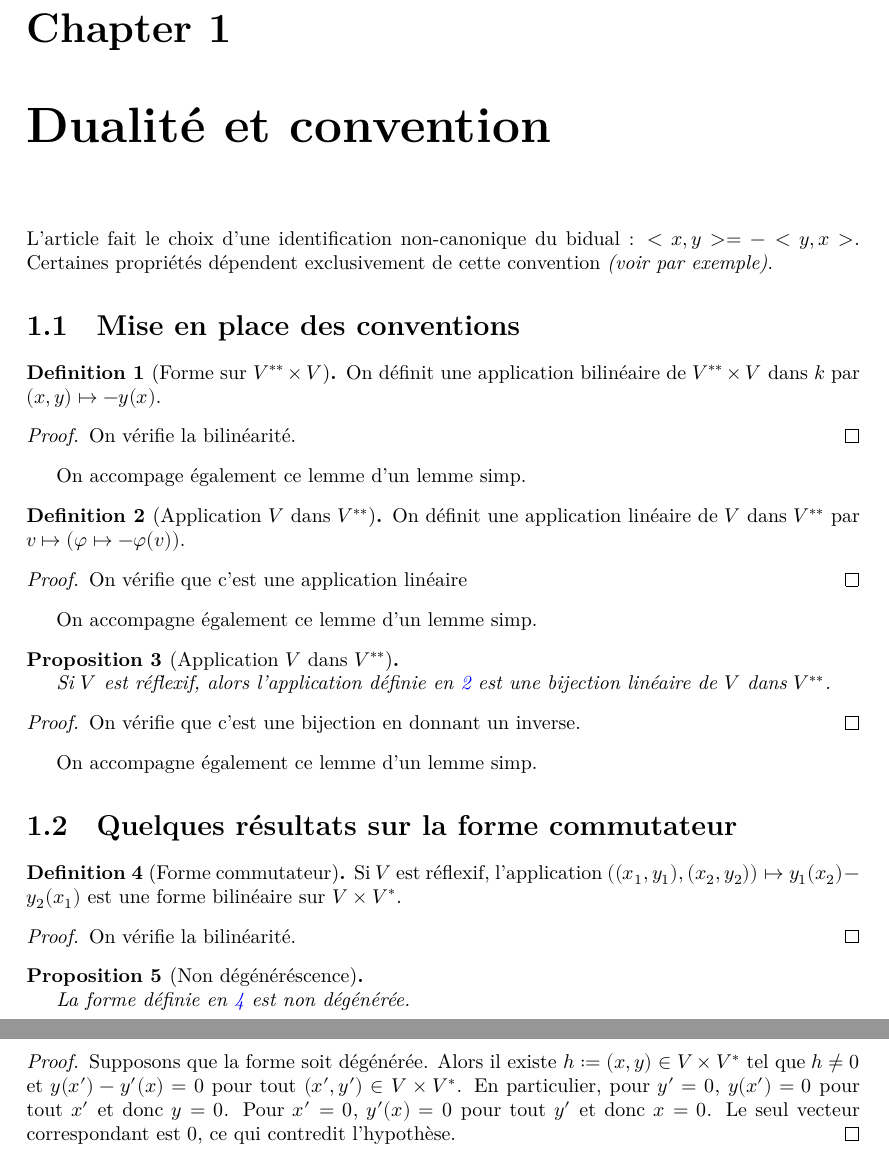
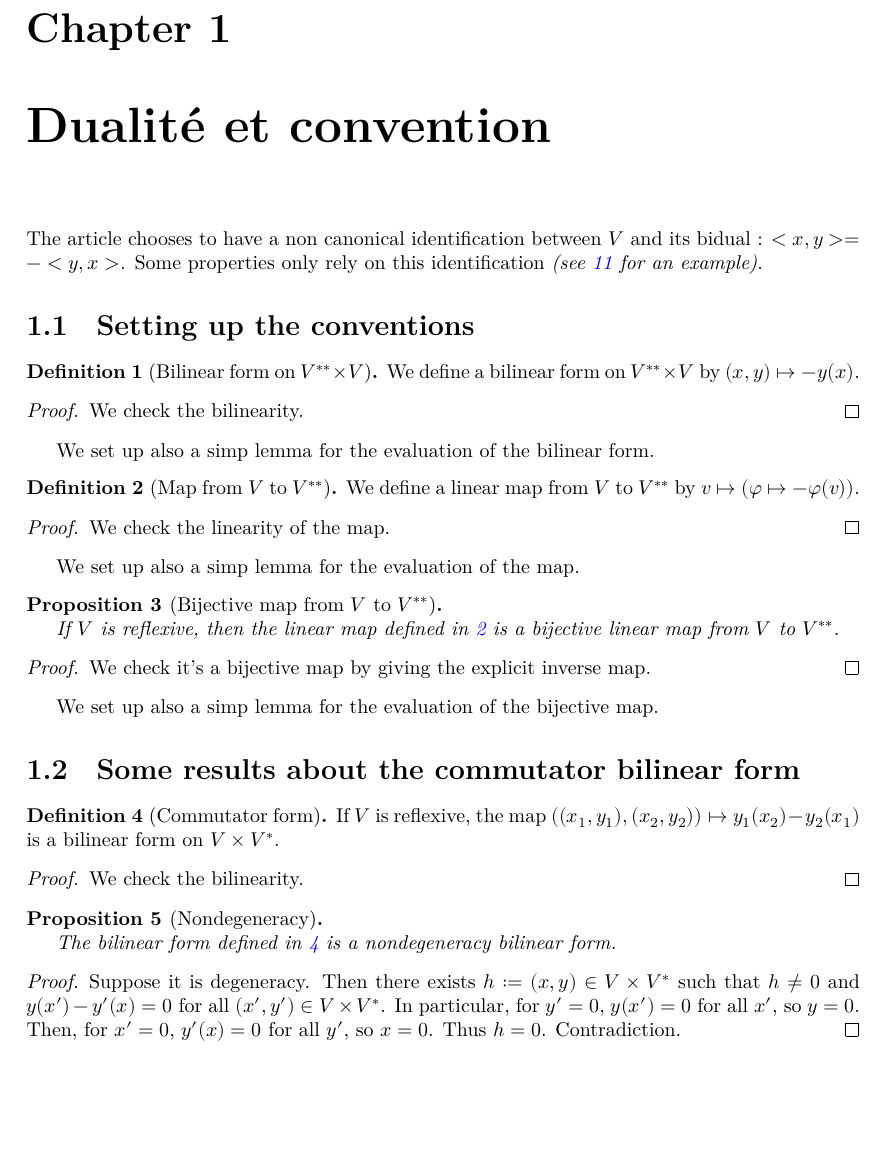
Before and after one commit to Lorisparisot/Weil_representations_associated_to_finite_fields, a LaTeX document (blueprint/src/print.tex, which reads blueprint/src/chapters_folder/duality.tex): two parts of pages 2 and 3 of 7 before the commit and part of page 2 of 6 after it, the two joined at a grey line, cut so that both start at the same text, the shorter picture padded with empty space. Compiled offline with XeLaTeX.

Commit message:
traduction

```diff
--- a/blueprint/src/chapters_folder/duality.tex
+++ b/blueprint/src/chapters_folder/duality.tex
@@ -1,83 +1,83 @@
-L'article fait le choix d'une identification non-canonique du bidual :
-$<x,y>=-<y,x>$. Certaines propriétés dépendent exclusivement de cette
-convention \textit{(voir par exemple)}.
+The article chooses to have a non canonical identification between $V$ and its bidual :
+$<x,y>=-<y,x>$. Some properties only rely on this identification
+ \textit{(see \ref{prop:antiisoH} for an example)}.
 
-\section{Mise en place des conventions}
+\section{Setting up the conventions}
 
-\begin{definition}[Forme sur $V^{**}\times V$]
+\begin{definition}[Bilinear form on $V^{**}\times V$]
     \label{def:form_dual}
     \uses{}
     \lean{convention_dual}
     \leanok
 
-    On définit une application bilinéaire de $V^{**}\times V$ dans $k$ par
+    We define a bilinear form on $V^{**}\times V$ by
     $(x,y)\mapsto - y(x)$.
     \begin{proof}
         \leanok
-        On vérifie la bilinéarité.
+        We check the bilinearity.
     \end{proof}
 \end{definition}
-On accompage également ce lemme d'un lemme simp.
+We set up also a simp lemma for the evaluation of the bilinear form.
 
-\begin{definition}[Application $V$ dans $V^{**}$]
+\begin{definition}[Map from $V$ to $V^{**}$]
     \label{def:v_to_dual_dual}
     \uses{}
     \lean{convention_eval}
     \leanok
 
-    On définit une application linéaire de $V$ dans $V^{**}$ par
+    We define a linear map from $V$ to $V^{**}$ by
     $v\mapsto (\varphi\mapsto -\varphi(v))$.
     \begin{proof}
         \leanok
-        On vérifie que c'est une application linéaire
+        We check the linearity of the map.
     \end{proof}
 \end{definition}
-On accompagne également ce lemme d'un lemme simp.
+We set up also a simp lemma for the evaluation of the map.
 
-\begin{proposition}[Application $V$ dans $V^{**}$]
+\begin{proposition}[Bijective map from $V$ to $V^{**}$]
     \label{def:identification_dual}
     \uses{def:v_to_dual_dual}
     \lean{convention_eval_iso}
     \leanok
 
-    Si $V$ est réflexif, alors l'application définie en \ref{def:v_to_dual_dual} est une
-    bijection linéaire de $V$ dans $V^{**}$.
+    If $V$ is reflexive, then the linear map defined in \ref{def:v_to_dual_dual} is
+    a bijective linear map from $V$ to $V^{**}$.
     \begin{proof}
         \leanok
-        On vérifie que c'est une bijection en donnant un inverse.
+        We check it's a bijective map by giving the explicit inverse map.
     \end{proof}
 \end{proposition}
-On accompagne également ce lemme d'un lemme simp.
+We set up also a simp lemma for the evaluation of the bijective map.
 
-\section{Quelques résultats sur la forme commutateur}
+\section{Some results about the commutator bilinear form}
 
-\begin{definition}[Forme commutateur]
+\begin{definition}[Commutator form]
     \label{def:form_com}
     \uses{}
     \lean{form_commutator}
     \leanok
 
-    Si $V$ est réflexif, l'application $((x_1,y_1),(x_2,y_2))\mapsto y_1(x_2)-y_2(x_1)$ est une forme bilinéaire sur
+    If $V$ is reflexive, the map $((x_1,y_1),(x_2,y_2))\mapsto y_1(x_2)-y_2(x_1)$ is a bilinear form on
     $V\times V^*$.
     \begin{proof}
         \leanok
-        On vérifie la bilinéarité.
+        We check the bilinearity.
     \end{proof}
 \end{definition}
 
-\begin{proposition}[Non dégénéréscence]
+\begin{proposition}[Nondegeneracy]
     \label{def:non_dege_form_com}
     \uses{def:form_com}
     \lean{form_commutator_non_degenerate}
     \leanok
 
-    La forme définie en \ref{def:form_com} est non dégénérée.
+    The bilinear form defined in \ref{def:form_com} is a nondegeneracy bilinear form.
     \begin{proof}
         \leanok
-        Supposons que la forme soit dégénérée. Alors il existe $h:=(x,y)\in V\times V^*$ tel
-        que $h\ne 0$ et $y(x')-y'(x)=0$ pour tout $(x',y')\in V\times V^*$.
-        En particulier, pour $y'=0$, $y(x')=0$ pour tout $x'$ et donc $y=0$.
-        Pour $x'=0$, $y'(x)=0$ pour tout $y'$ et donc $x=0$.
-        Le seul vecteur correspondant est $0$, ce qui contredit l'hypothèse.
+        Suppose it is degeneracy. Then there exists $h:=(x,y)\in V\times V^*$ such that
+        $h\ne 0$ and $y(x')-y'(x)=0$ for all $(x',y')\in V\times V^*$.
+        In particular, for $y'=0$, $y(x')=0$ for all $x'$, so $y=0$.
+        Then, for $x'=0$, $y'(x)=0$ for all $y'$, so $x=0$.
+        Thus $h=0$. Contradiction.
     \end{proof}
 \end{proposition}
```
Also changed, not shown: 2 other files.
